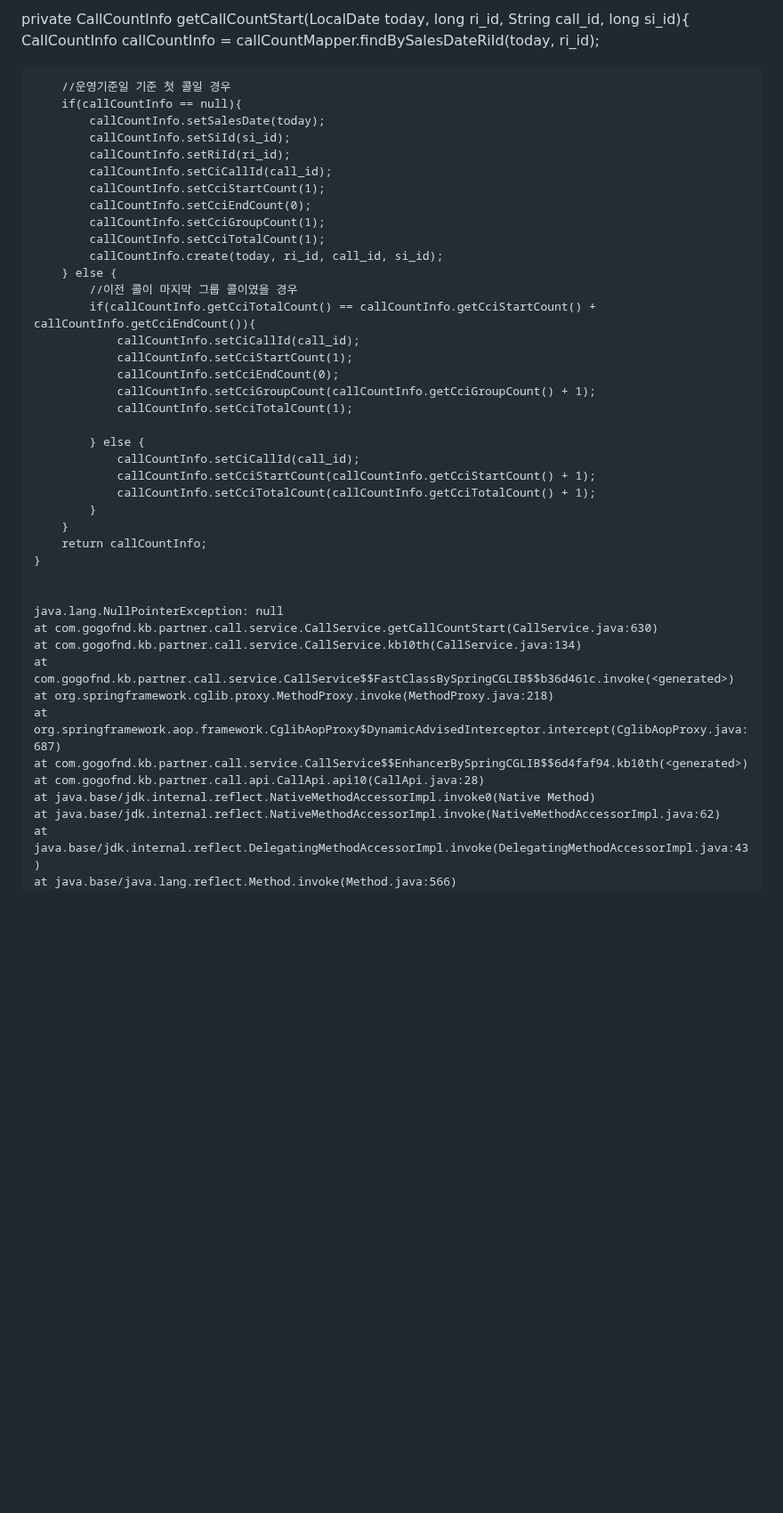
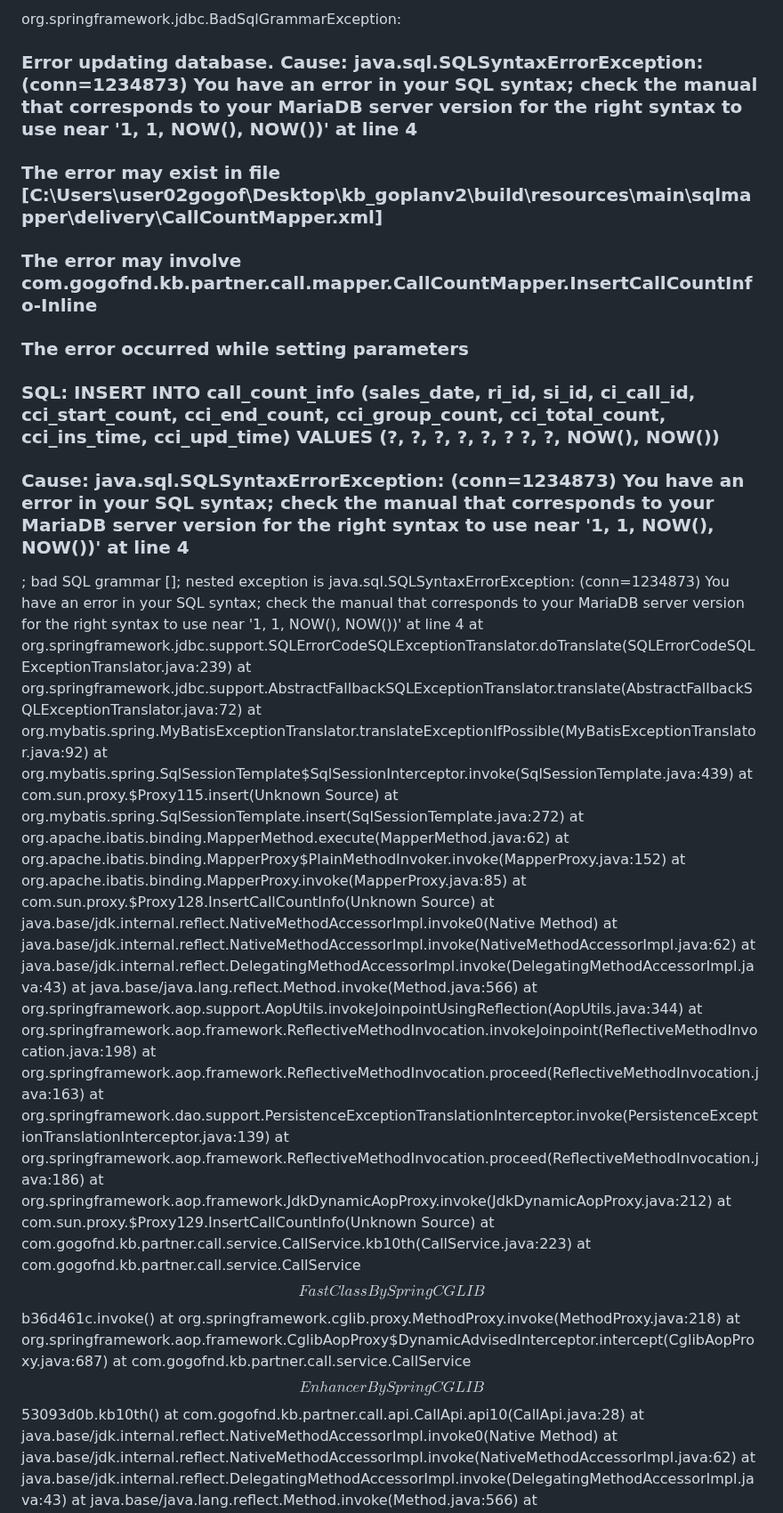
Before and after one commit to 100-danong/html-test, a Markdown page: README.md, the part around one of its changes. Shown at 89% size. GitHub-like rendering; blank space fills up the shorter version.

```diff
--- a/README.md
+++ b/README.md
@@ -1,43 +1,37 @@
-private CallCountInfo getCallCountStart(LocalDate today, long ri_id, String call_id, long si_id){
-        CallCountInfo callCountInfo  = callCountMapper.findBySalesDateRiId(today, ri_id);
-
-        //운영기준일 기준 첫 콜일 경우
-        if(callCountInfo == null){
-            callCountInfo.setSalesDate(today);
-            callCountInfo.setSiId(si_id);
-            callCountInfo.setRiId(ri_id);
-            callCountInfo.setCiCallId(call_id);
-            callCountInfo.setCciStartCount(1);
-            callCountInfo.setCciEndCount(0);
-            callCountInfo.setCciGroupCount(1);
-            callCountInfo.setCciTotalCount(1);
-            callCountInfo.create(today, ri_id, call_id, si_id);
-        } else {
-            //이전 콜이 마지막 그룹 콜이였을 경우
-            if(callCountInfo.getCciTotalCount() == callCountInfo.getCciStartCount() + callCountInfo.getCciEndCount()){
-                callCountInfo.setCiCallId(call_id);
-                callCountInfo.setCciStartCount(1);
-                callCountInfo.setCciEndCount(0);
-                callCountInfo.setCciGroupCount(callCountInfo.getCciGroupCount() + 1);
-                callCountInfo.setCciTotalCount(1);
-
-            } else {
-                callCountInfo.setCiCallId(call_id);
-                callCountInfo.setCciStartCount(callCountInfo.getCciStartCount() + 1);
-                callCountInfo.setCciTotalCount(callCountInfo.getCciTotalCount() + 1);
-            }
-        }
-        return callCountInfo;
-    }
-
-
-    java.lang.NullPointerException: null
-	at com.gogofnd.kb.partner.call.service.CallService.getCallCountStart(CallService.java:630)
-	at com.gogofnd.kb.partner.call.service.CallService.kb10th(CallService.java:134)
+org.springframework.jdbc.BadSqlGrammarException:
+### Error updating database.  Cause: java.sql.SQLSyntaxErrorException: (conn=1234873) You have an error in your SQL syntax; check the manual that corresponds to your MariaDB server version for the right syntax to use near '1, 1, NOW(), NOW())' at line 4
+### The error may exist in file [C:\Users\user02gogof\Desktop\kb_goplanv2\build\resources\main\sqlmapper\delivery\CallCountMapper.xml]
+### The error may involve com.gogofnd.kb.partner.call.mapper.CallCountMapper.InsertCallCountInfo-Inline
+### The error occurred while setting parameters
+### SQL: INSERT INTO call_count_info         (sales_date, ri_id, si_id, ci_call_id, cci_start_count, cci_end_count, cci_group_count, cci_total_count, cci_ins_time, cci_upd_time)         VALUES         (?, ?, ?,  ?, ?, ? ?, ?, NOW(), NOW())
+### Cause: java.sql.SQLSyntaxErrorException: (conn=1234873) You have an error in your SQL syntax; check the manual that corresponds to your MariaDB server version for the right syntax to use near '1, 1, NOW(), NOW())' at line 4
+; bad SQL grammar []; nested exception is java.sql.SQLSyntaxErrorException: (conn=1234873) You have an error in your SQL syntax; check the manual that corresponds to your MariaDB server version for the right syntax to use near '1, 1, NOW(), NOW())' at line 4
+	at org.springframework.jdbc.support.SQLErrorCodeSQLExceptionTranslator.doTranslate(SQLErrorCodeSQLExceptionTranslator.java:239)
+	at org.springframework.jdbc.support.AbstractFallbackSQLExceptionTranslator.translate(AbstractFallbackSQLExceptionTranslator.java:72)
+	at org.mybatis.spring.MyBatisExceptionTranslator.translateExceptionIfPossible(MyBatisExceptionTranslator.java:92)
+	at org.mybatis.spring.SqlSessionTemplate$SqlSessionInterceptor.invoke(SqlSessionTemplate.java:439)
+	at com.sun.proxy.$Proxy115.insert(Unknown Source)
+	at org.mybatis.spring.SqlSessionTemplate.insert(SqlSessionTemplate.java:272)
+	at org.apache.ibatis.binding.MapperMethod.execute(MapperMethod.java:62)
+	at org.apache.ibatis.binding.MapperProxy$PlainMethodInvoker.invoke(MapperProxy.java:152)
+	at org.apache.ibatis.binding.MapperProxy.invoke(MapperProxy.java:85)
+	at com.sun.proxy.$Proxy128.InsertCallCountInfo(Unknown Source)
+	at java.base/jdk.internal.reflect.NativeMethodAccessorImpl.invoke0(Native Method)
+	at java.base/jdk.internal.reflect.NativeMethodAccessorImpl.invoke(NativeMethodAccessorImpl.java:62)
+	at java.base/jdk.internal.reflect.DelegatingMethodAccessorImpl.invoke(DelegatingMethodAccessorImpl.java:43)
+	at java.base/java.lang.reflect.Method.invoke(Method.java:566)
+	at org.springframework.aop.support.AopUtils.invokeJoinpointUsingReflection(AopUtils.java:344)
+	at org.springframework.aop.framework.ReflectiveMethodInvocation.invokeJoinpoint(ReflectiveMethodInvocation.java:198)
+	at org.springframework.aop.framework.ReflectiveMethodInvocation.proceed(ReflectiveMethodInvocation.java:163)
+	at org.springframework.dao.support.PersistenceExceptionTranslationInterceptor.invoke(PersistenceExceptionTranslationInterceptor.java:139)
+	at org.springframework.aop.framework.ReflectiveMethodInvocation.proceed(ReflectiveMethodInvocation.java:186)
+	at org.springframework.aop.framework.JdkDynamicAopProxy.invoke(JdkDynamicAopProxy.java:212)
+	at com.sun.proxy.$Proxy129.InsertCallCountInfo(Unknown Source)
+	at com.gogofnd.kb.partner.call.service.CallService.kb10th(CallService.java:223)
 	at com.gogofnd.kb.partner.call.service.CallService$$FastClassBySpringCGLIB$$b36d461c.invoke(<generated>)
 	at org.springframework.cglib.proxy.MethodProxy.invoke(MethodProxy.java:218)
 	at org.springframework.aop.framework.CglibAopProxy$DynamicAdvisedInterceptor.intercept(CglibAopProxy.java:687)
-	at com.gogofnd.kb.partner.call.service.CallService$$EnhancerBySpringCGLIB$$6d4faf94.kb10th(<generated>)
+	at com.gogofnd.kb.partner.call.service.CallService$$EnhancerBySpringCGLIB$$53093d0b.kb10th(<generated>)
 	at com.gogofnd.kb.partner.call.api.CallApi.api10(CallApi.java:28)
 	at java.base/jdk.internal.reflect.NativeMethodAccessorImpl.invoke0(Native Method)
 	at java.base/jdk.internal.reflect.NativeMethodAccessorImpl.invoke(NativeMethodAccessorImpl.java:62)
```
Also changed, not shown: other parts of README.md (+40 -0 lines).
